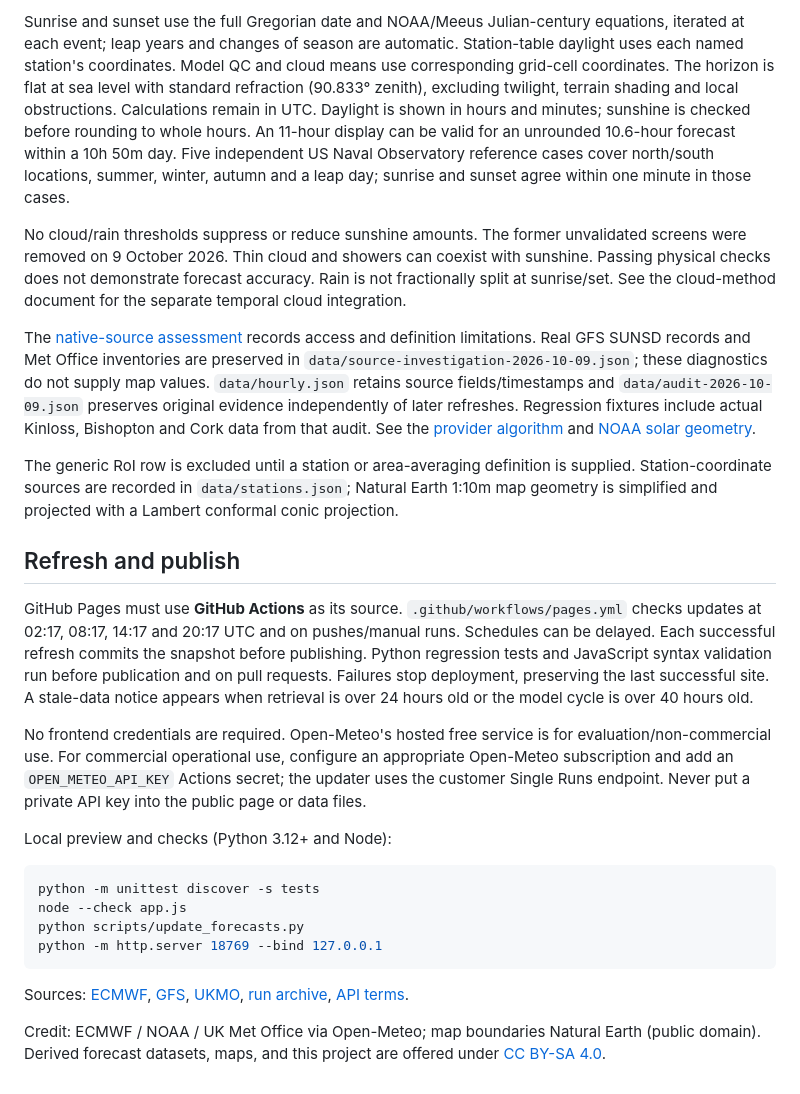
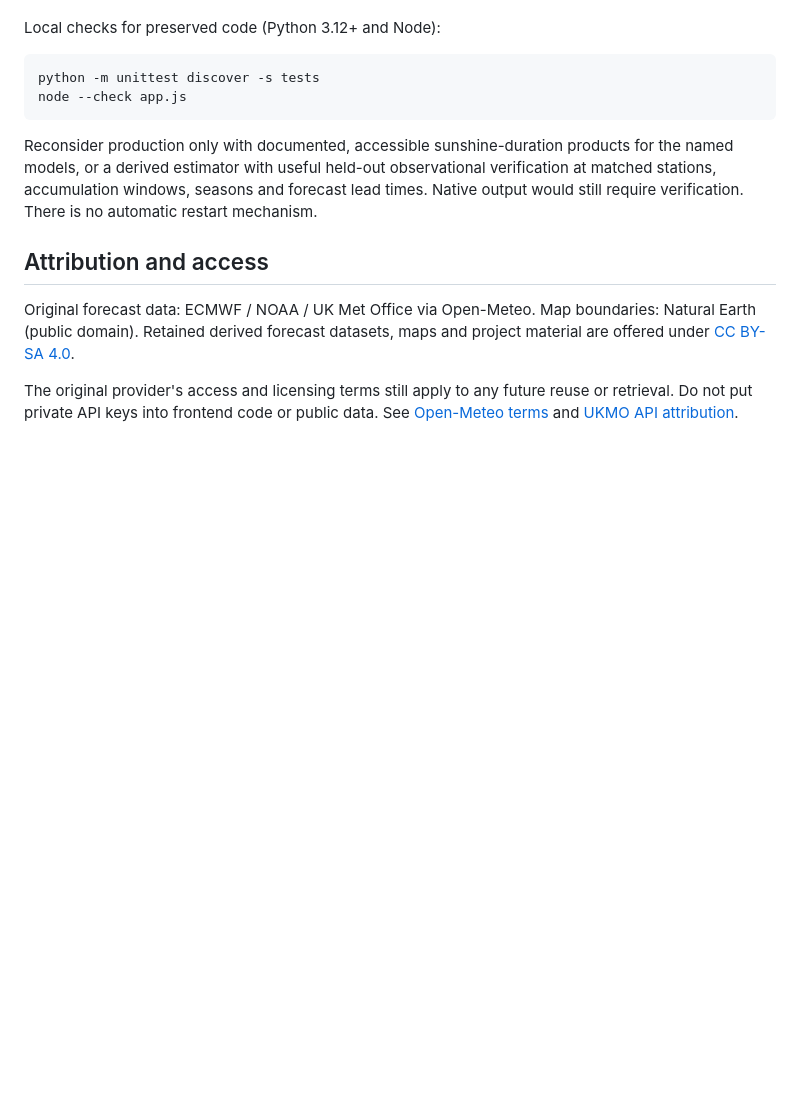
Before and after one commit to matthewhugo81-arch/sunshine-comparison, a Markdown page: README.md, the part around one of its changes. GitHub-like rendering; blank space fills up the shorter version.

Commit message:
Mark sunshine project retired and preserve links to methodology and prior dashboard

````diff
--- a/README.md
+++ b/README.md
@@ -87,57 +30,14 @@ apparent daylight window, allowing 2 minutes of geometry/refraction tolerance.
-Sunrise and sunset use the full Gregorian date and NOAA/Meeus Julian-century equations,
-iterated at each event; leap years and changes of season are automatic. Station-table daylight
-uses each named station's coordinates. Model QC and cloud means use corresponding grid-cell
-coordinates. The horizon is flat at sea level with standard refraction (90.833° zenith),
-excluding twilight, terrain shading and local obstructions. Calculations remain in UTC.
-Daylight is shown in hours and minutes; sunshine is checked before rounding to whole hours.
-An 11-hour display can be valid for an unrounded 10.6-hour forecast within a 10h 50m day.
-Five independent US Naval Observatory reference cases cover north/south locations, summer,
-winter, autumn and a leap day; sunrise and sunset agree within one minute in those cases.
-
-No cloud/rain thresholds suppress or reduce sunshine amounts. The former unvalidated screens
-were removed on 9 October 2026. Thin cloud and showers can coexist with sunshine.
-Passing physical checks does not demonstrate forecast accuracy. Rain is not fractionally
-split at sunrise/set. See the cloud-method document for the separate temporal cloud integration.
-
-The [native-source assessment](docs/source-assessment.md) records access and definition limitations.
-Real GFS SUNSD records and Met Office inventories are preserved in
-`data/source-investigation-2026-10-09.json`; these diagnostics do not supply map values.
-`data/hourly.json` retains source fields/timestamps and `data/audit-2026-10-09.json` preserves
-original evidence independently of later refreshes. Regression fixtures include actual
-Kinloss, Bishopton and Cork data from that audit.
-See the [provider algorithm](https://github.com/open-meteo/open-meteo/blob/f625df2c2b2d29d7837b1c71660fb226b1864f9b/Sources/App/Helper/Solar/SunRiseSet.swift)
-and [NOAA solar geometry](https://gml.noaa.gov/grad/solcalc/calcdetails.html).
-
-The generic RoI row is excluded until a station or area-averaging definition is supplied.
-Station-coordinate sources are recorded in `data/stations.json`; Natural Earth 1:10m map
-geometry is simplified and projected with a Lambert conformal conic projection.
-
-## Refresh and publish
-
-GitHub Pages must use **GitHub Actions** as its source. `.github/workflows/pages.yml` checks updates
-at 02:17, 08:17, 14:17 and 20:17 UTC and on pushes/manual runs. Schedules can be delayed.
-Each successful refresh commits the snapshot before publishing. Python regression tests
-and JavaScript syntax validation run before publication and on pull requests.
-Failures stop deployment, preserving the last successful site. A stale-data notice appears
-when retrieval is over 24 hours old or the model cycle is over 40 hours old.
-
-No frontend credentials are required. Open-Meteo's hosted free service is for evaluation/non-commercial
-use. For commercial operational use, configure an appropriate Open-Meteo subscription and add an
-`OPEN_METEO_API_KEY` Actions secret; the updater uses the customer Single Runs endpoint.
-Never put a private API key into the public page or data files.
-
-Local preview and checks (Python 3.12+ and Node):
+Local checks for preserved code (Python 3.12+ and Node):
 
 ```sh
 python -m unittest discover -s tests
 node --check app.js
-python scripts/update_forecasts.py
-python -m http.server 18769 --bind 127.0.0.1
 ```
 
-Sources: [ECMWF](https://open-meteo.com/en/docs/ecmwf-api),
-[GFS](https://open-meteo.com/en/docs/gfs-api), [UKMO](https://open-meteo.com/en/docs/ukmo-api),
-[run archive](https://open-meteo.com/en/docs/single-runs-api), [API terms](https://open-meteo.com/en/pricing).
+Reconsider production only with documented, accessible sunshine-duration products for the named models, or a derived estimator with useful held-out observational verification at matched stations, accumulation windows, seasons and forecast lead times. Native output would still require verification. There is no automatic restart mechanism.
 
-Credit: ECMWF / NOAA / UK Met Office via Open-Meteo; map boundaries Natural Earth (public domain).
-Derived forecast datasets, maps, and this project are offered under [CC BY-SA 4.0](https://creativecommons.org/licenses/by-sa/4.0/).
+## Attribution and access
+
+Original forecast data: ECMWF / NOAA / UK Met Office via Open-Meteo. Map boundaries: Natural Earth (public domain). Retained derived forecast datasets, maps and project material are offered under [CC BY-SA 4.0](https://creativecommons.org/licenses/by-sa/4.0/).
+
+The original provider's access and licensing terms still apply to any future reuse or retrieval. Do not put private API keys into frontend code or public data. See [Open-Meteo terms](https://open-meteo.com/en/terms) and [UKMO API attribution](https://open-meteo.com/en/docs/ukmo-api).
````
Also changed, not shown: other parts of README.md (+16 -73 lines).
